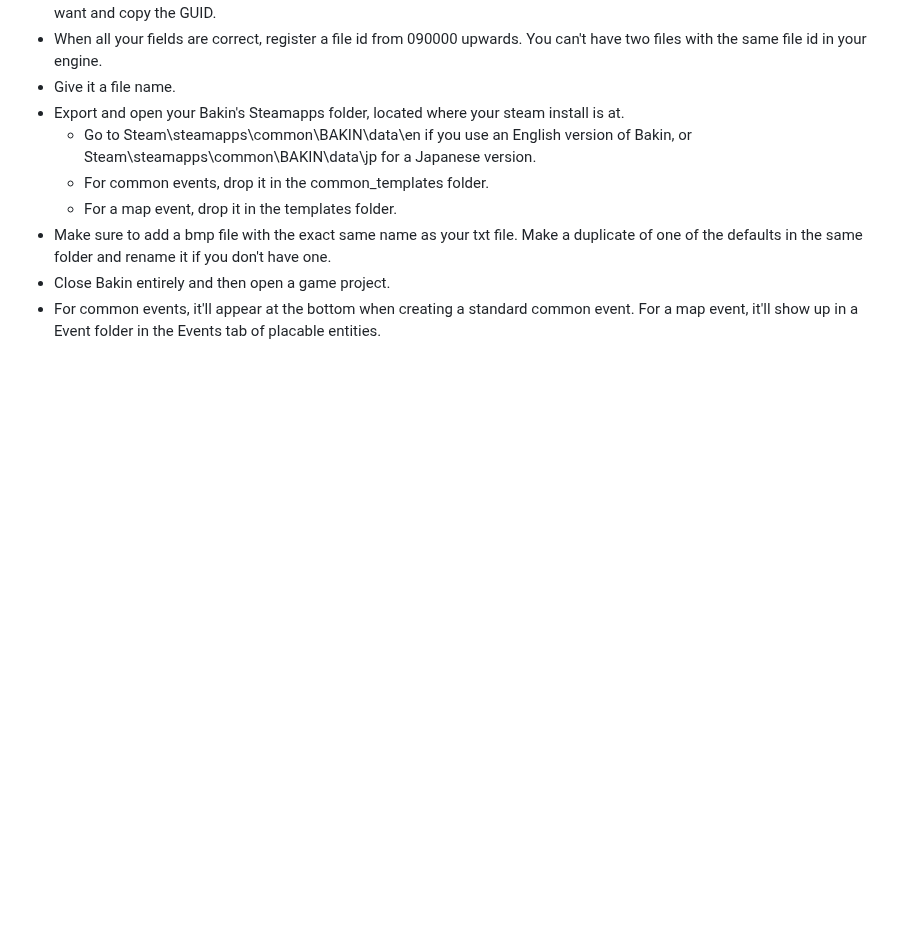
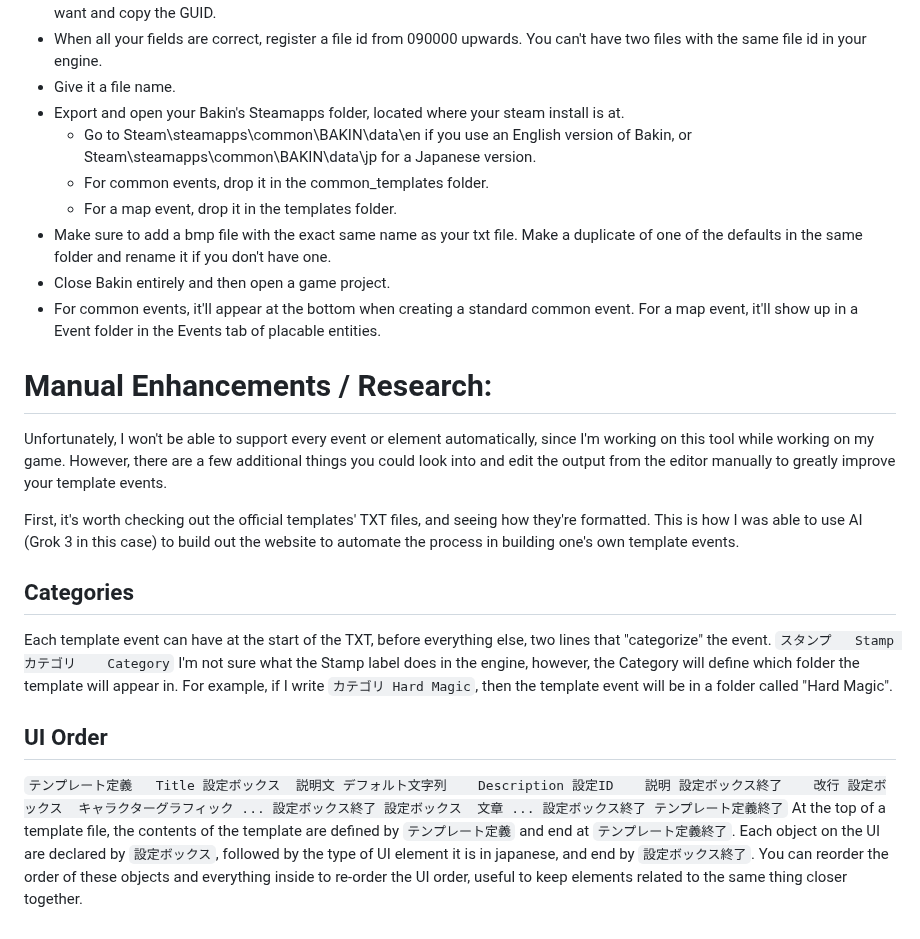
Before and after one commit to Meringue-Rouge/Bakin-Template-Event-Maker, a Markdown page: README.md, the part around the change. Rendered like a GitHub page; blank space fills up the shorter version.

```diff
--- a/README.md
+++ b/README.md
@@ -184,3 +184,31 @@ More events will be supported as I get to working on this tool.
 - Make sure to add a bmp file with the exact same name as your txt file. Make a duplicate of one of the defaults in the same folder and rename it if you don't have one.
 - Close Bakin entirely and then open a game project.
 - For common events, it'll appear at the bottom when creating a standard common event. For a map event, it'll show up in a Event folder in the Events tab of placable entities.
+
+# Manual Enhancements / Research:
+Unfortunately, I won't be able to support every event or element automatically, since I'm working on this tool while working on my game. However, there are a few additional things you could look into and edit the output from the editor manually to greatly improve your template events.
+
+First, it's worth checking out the official templates' TXT files, and seeing how they're formatted. This is how I was able to use AI (Grok 3 in this case) to build out the website to automate the process in building one's own template events.
+
+## Categories
+Each template event can have at the start of the TXT, before everything else, two lines that "categorize" the event.
+`スタンプ	Stamp
+カテゴリ	Category`
+I'm not sure what the Stamp label does in the engine, however, the Category will define which folder the template will appear in. For example, if I write `カテゴリ	Hard Magic`, then the template event will be in a folder called "Hard Magic".
+
+## UI Order
+`テンプレート定義	Title
+	設定ボックス	説明文
+		デフォルト文字列	Description
+		設定ID	説明
+	設定ボックス終了	改行
+	設定ボックス	キャラクターグラフィック
+		...
+	設定ボックス終了
+	設定ボックス	文章
+		...
+	設定ボックス終了
+テンプレート定義終了`
+At the top of a template file, the contents of the template are defined by `テンプレート定義` and end at `テンプレート定義終了`.
+Each object on the UI are declared by `設定ボックス`, followed by the type of UI element it is in japanese, and end by `設定ボックス終了`.
+You can reorder the order of these objects and everything inside to re-order the UI order, useful to keep elements related to the same thing closer together.
```
